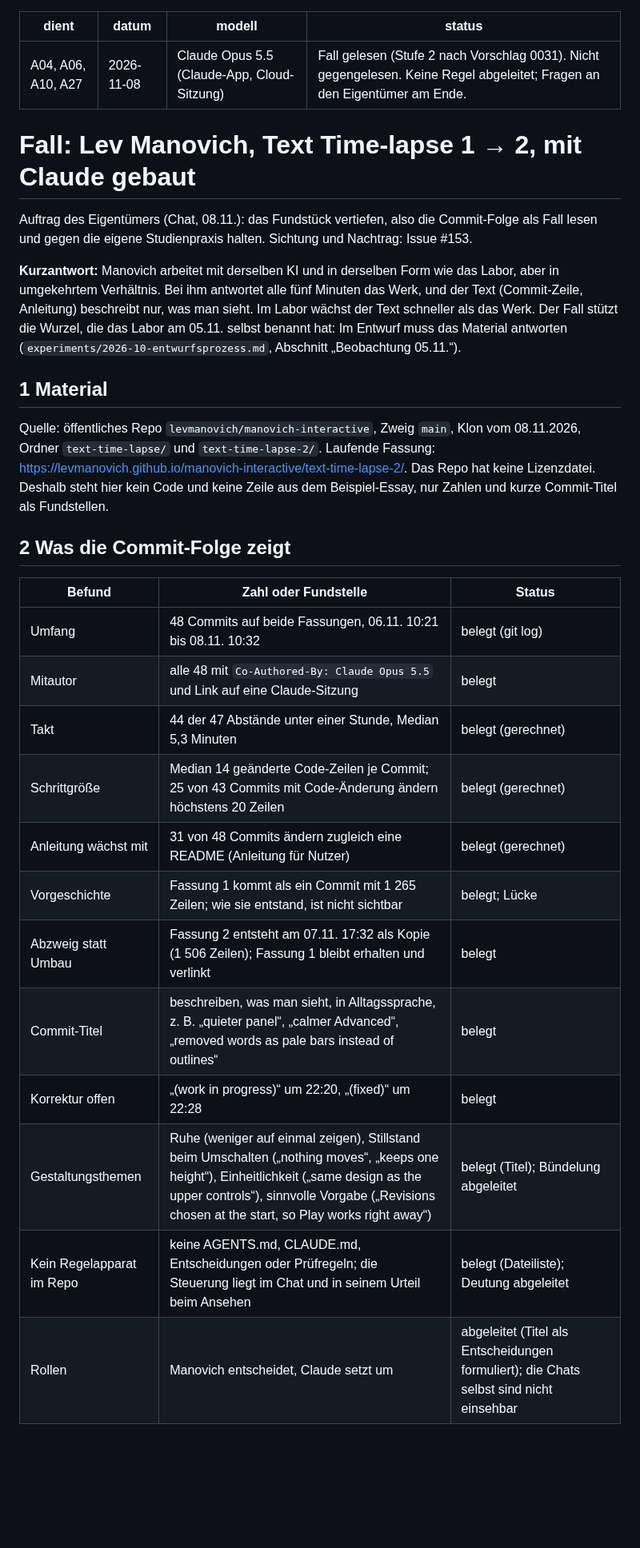
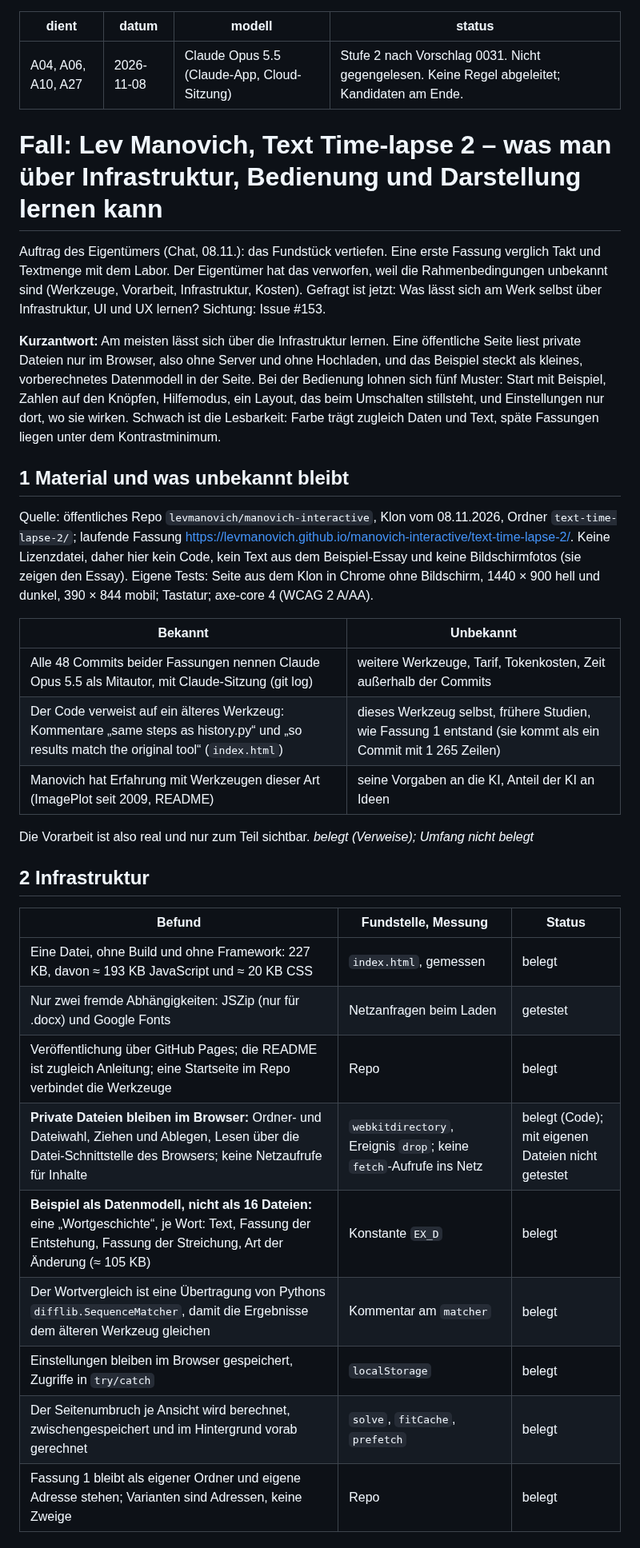
Before and after one commit to esany/design-lab, a Markdown page: research/2026-11-fundstueck-manovich/fall.md, the part around one of its changes. Shown at 80% size. Drawn GitHub-style; blank space fills up the shorter version.

```diff
--- a/research/2026-11-fundstueck-manovich/fall.md
+++ b/research/2026-11-fundstueck-manovich/fall.md
@@ -2,42 +2,51 @@
 dient: A04, A06, A10, A27
 datum: 2026-11-08
 modell: Claude Opus 5.5 (Claude-App, Cloud-Sitzung)
-status: Fall gelesen (Stufe 2 nach Vorschlag 0031). Nicht gegengelesen. Keine Regel abgeleitet; Fragen an den Eigentümer am Ende.
+status: Stufe 2 nach Vorschlag 0031. Nicht gegengelesen. Keine Regel abgeleitet; Kandidaten am Ende.
 ---
 
-# Fall: Lev Manovich, Text Time-lapse 1 → 2, mit Claude gebaut
+# Fall: Lev Manovich, Text Time-lapse 2 – was man über Infrastruktur, Bedienung und Darstellung lernen kann
 
-Auftrag des Eigentümers (Chat, 08.11.): das Fundstück vertiefen, also die Commit-Folge als Fall
-lesen und gegen die eigene Studienpraxis halten. Sichtung und Nachtrag: Issue #153.
+Auftrag des Eigentümers (Chat, 08.11.): das Fundstück vertiefen. Eine erste Fassung verglich Takt
+und Textmenge mit dem Labor. Der Eigentümer hat das verworfen, weil die Rahmenbedingungen unbekannt
+sind (Werkzeuge, Vorarbeit, Infrastruktur, Kosten). Gefragt ist jetzt: Was lässt sich am Werk selbst
+über Infrastruktur, UI und UX lernen? Sichtung: Issue #153.
 
-**Kurzantwort:** Manovich arbeitet mit derselben KI und in derselben Form wie das Labor, aber in
-umgekehrtem Verhältnis. Bei ihm antwortet alle fünf Minuten das Werk, und der Text (Commit-Zeile,
-Anleitung) beschreibt nur, was man sieht. Im Labor wächst der Text schneller als das Werk. Der Fall
-stützt die Wurzel, die das Labor am 05.11. selbst benannt hat: Im Entwurf muss das Material
-antworten (`experiments/2026-10-entwurfsprozess.md`, Abschnitt „Beobachtung 05.11.“).
+**Kurzantwort:** Am meisten lässt sich über die Infrastruktur lernen. Eine öffentliche Seite liest
+private Dateien nur im Browser, also ohne Server und ohne Hochladen, und das Beispiel steckt als
+kleines, vorberechnetes Datenmodell in der Seite. Bei der Bedienung lohnen sich fünf Muster:
+Start mit Beispiel, Zahlen auf den Knöpfen, Hilfemodus, ein Layout, das beim Umschalten stillsteht,
+und Einstellungen nur dort, wo sie wirken. Schwach ist die Lesbarkeit: Farbe trägt zugleich Daten
+und Text, späte Fassungen liegen unter dem Kontrastminimum.
 
-## 1 Material
+## 1 Material und was unbekannt bleibt
 
-Quelle: öffentliches Repo `levmanovich/manovich-interactive`, Zweig `main`, Klon vom 08.11.2026,
-Ordner `text-time-lapse/` und `text-time-lapse-2/`. Laufende Fassung:
-https://levmanovich.github.io/manovich-interactive/text-time-lapse-2/. Das Repo hat keine
-Lizenzdatei. Deshalb steht hier kein Code und keine Zeile aus dem Beispiel-Essay, nur Zahlen und
-kurze Commit-Titel als Fundstellen.
+Quelle: öffentliches Repo `levmanovich/manovich-interactive`, Klon vom 08.11.2026, Ordner
+`text-time-lapse-2/`; laufende Fassung
+https://levmanovich.github.io/manovich-interactive/text-time-lapse-2/. Keine Lizenzdatei, daher
+hier kein Code, kein Text aus dem Beispiel-Essay und keine Bildschirmfotos (sie zeigen den Essay).
+Eigene Tests: Seite aus dem Klon in Chrome ohne Bildschirm, 1440 × 900 hell und dunkel, 390 × 844
+mobil; Tastatur; axe-core 4 (WCAG 2 A/AA).
 
-## 2 Was die Commit-Folge zeigt
+| Bekannt | Unbekannt |
+|---|---|
+| Alle 48 Commits beider Fassungen nennen Claude Opus 5.5 als Mitautor, mit Claude-Sitzung (git log) | weitere Werkzeuge, Tarif, Tokenkosten, Zeit außerhalb der Commits |
+| Der Code verweist auf ein älteres Werkzeug: Kommentare „same steps as history.py“ und „so results match the original tool“ (`index.html`) | dieses Werkzeug selbst, frühere Studien, wie Fassung 1 entstand (sie kommt als ein Commit mit 1 265 Zeilen) |
+| Manovich hat Erfahrung mit Werkzeugen dieser Art (ImagePlot seit 2009, README) | seine Vorgaben an die KI, Anteil der KI an Ideen |
 
-| Befund | Zahl oder Fundstelle | Status |
+Die Vorarbeit ist also real und nur zum Teil sichtbar. *belegt (Verweise); Umfang nicht belegt*
+
+## 2 Infrastruktur
+
+| Befund | Fundstelle, Messung | Status |
 |---|---|---|
-| Umfang | 48 Commits auf beide Fassungen, 06.11. 10:21 bis 08.11. 10:32 | belegt (git log) |
-| Mitautor | alle 48 mit `Co-Authored-By: Claude Opus 5.5` und Link auf eine Claude-Sitzung | belegt |
-| Takt | 44 der 47 Abstände unter einer Stunde, Median 5,3 Minuten | belegt (gerechnet) |
-| Schrittgröße | Median 14 geänderte Code-Zeilen je Commit; 25 von 43 Commits mit Code-Änderung ändern höchstens 20 Zeilen | belegt (gerechnet) |
-| Anleitung wächst mit | 31 von 48 Commits ändern zugleich eine README (Anleitung für Nutzer) | belegt (gerechnet) |
-| Vorgeschichte | Fassung 1 kommt als ein Commit mit 1 265 Zeilen; wie sie entstand, ist nicht sichtbar | belegt; Lücke |
-| Abzweig statt Umbau | Fassung 2 entsteht am 07.11. 17:32 als Kopie (1 506 Zeilen); Fassung 1 bleibt erhalten und verlinkt | belegt |
-| Commit-Titel | beschreiben, was man sieht, in Alltagssprache, z. B. „quieter panel“, „calmer Advanced“, „removed words as pale bars instead of outlines“ | belegt |
-| Korrektur offen | „(work in progress)“ um 22:20, „(fixed)“ um 22:28 | belegt |
-| Gestaltungsthemen | Ruhe (weniger auf einmal zeigen), Stillstand beim Umschalten („nothing moves“, „keeps one height“), Einheitlichkeit („same design as the upper controls“), sinnvolle Vorgabe („Revisions chosen at the start, so Play works right away“) | belegt (Titel); Bündelung abgeleitet |
-| Kein Regelapparat im Repo | keine AGENTS.md, CLAUDE.md, Entscheidungen oder Prüfregeln; die Steuerung liegt im Chat und in seinem Urteil beim Ansehen | belegt (Dateiliste); Deutung abgeleitet |
-| Rollen | Manovich entscheidet, Claude setzt um | abgeleitet (Titel als Entscheidungen formuliert); die Chats selbst sind nicht einsehbar |
+| Eine Datei, ohne Build und ohne Framework: 227 KB, davon ≈ 193 KB JavaScript und ≈ 20 KB CSS | `index.html`, gemessen | belegt |
+| Nur zwei fremde Abhängigkeiten: JSZip (nur für .docx) und Google Fonts | Netzanfragen beim Laden | getestet |
+| Veröffentlichung über GitHub Pages; die README ist zugleich Anleitung; eine Startseite im Repo verbindet die Werkzeuge | Repo | belegt |
+| **Private Dateien bleiben im Browser:** Ordner- und Dateiwahl, Ziehen und Ablegen, Lesen über die Datei-Schnittstelle des Browsers; keine Netzaufrufe für Inhalte | `webkitdirectory`, Ereignis `drop`; keine `fetch`-Aufrufe ins Netz | belegt (Code); mit eigenen Dateien nicht getestet |
+| **Beispiel als Datenmodell, nicht als 16 Dateien:** eine „Wortgeschichte“, je Wort: Text, Fassung der Entstehung, Fassung der Streichung, Art der Änderung (≈ 105 KB) | Konstante `EX_D` | belegt |
+| Der Wortvergleich ist eine Übertragung von Pythons `difflib.SequenceMatcher`, damit die Ergebnisse dem älteren Werkzeug gleichen | Kommentar am `matcher` | belegt |
+| Einstellungen bleiben im Browser gespeichert, Zugriffe in `try/catch` | `localStorage` | belegt |
+| Der Seitenumbruch je Ansicht wird berechnet, zwischengespeichert und im Hintergrund vorab gerechnet | `solve`, `fitCache`, `prefetch` | belegt |
+| Fassung 1 bleibt als eigener Ordner und eigene Adresse stehen; Varianten sind Adressen, keine Zweige | Repo | belegt |
 
```
Also changed, not shown: other parts of research/2026-11-fundstueck-manovich/fall.md (+40 -40 lines).
